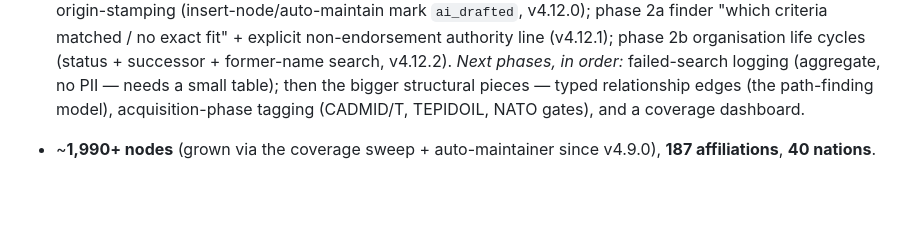
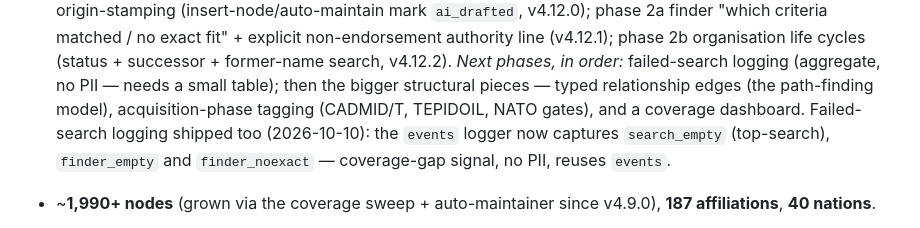
Before and after one commit to juliusdavidson1987-del/Defence-ecosystem, a Markdown page: CLAUDE.md, the part around the change. Drawn GitHub-style; blank space fills up the shorter version.

Commit message:
docs: mark failed-search logging shipped in roadmap
Co-Authored-By: Claude Opus 4.8 <noreply@anthropic.com>

```diff
--- a/CLAUDE.md
+++ b/CLAUDE.md
@@ -236,6 +236,8 @@ browser-only config field, never committed.
   *Next phases, in order:* failed-search logging (aggregate, no PII — needs a small table); then the bigger
   structural pieces — typed relationship edges (the path-finding model), acquisition-phase tagging
   (CADMID/T, TEPIDOIL, NATO gates), and a coverage dashboard.
+  Failed-search logging shipped too (2026-10-10): the `events` logger now captures `search_empty`
+  (top-search), `finder_empty` and `finder_noexact` — coverage-gap signal, no PII, reuses `events`.
 
 
 
```
